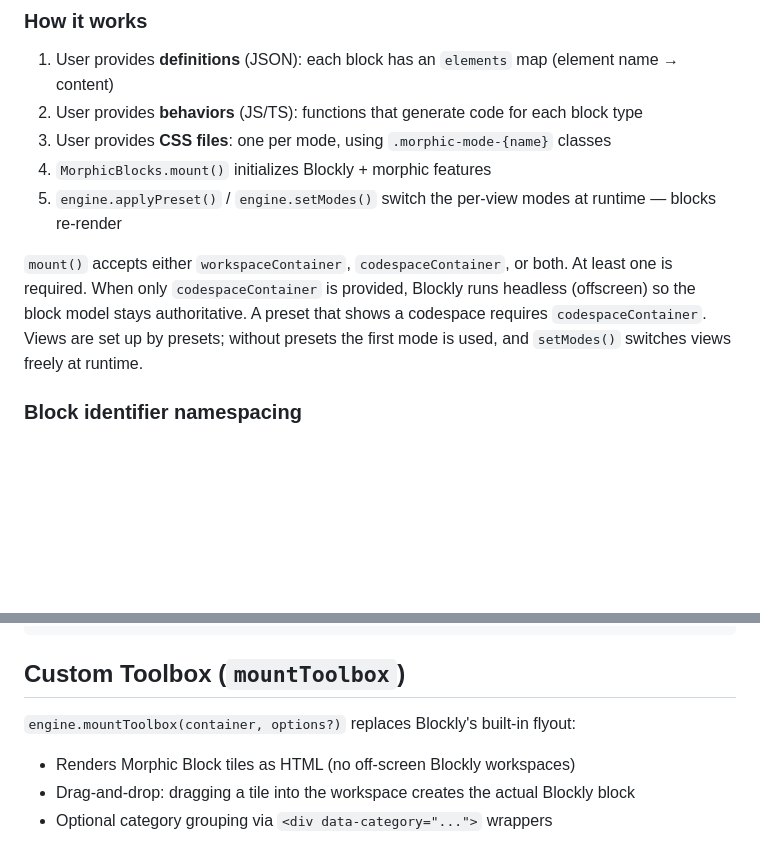
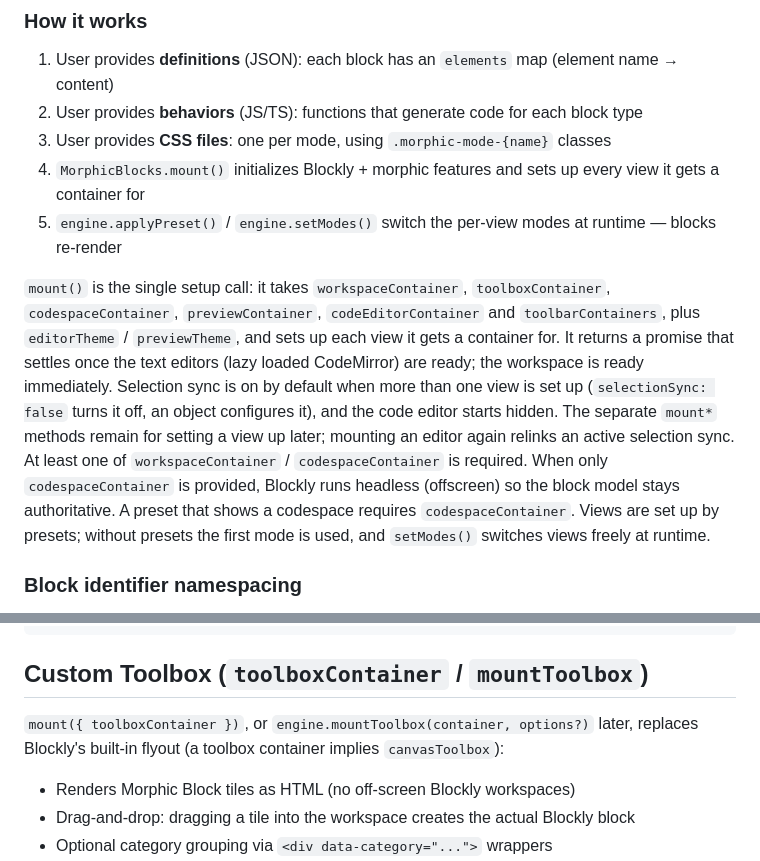
Before and after one commit to morphicblocks/morphic-blocks, a Markdown page: CLAUDE.md, 2 parts joined by grey strips. Drawn GitHub-style; blank space fills up the shorter version.

Commit message:
📝 docs(claude): describe the single mount call
The how it works notes and the custom toolbox section now describe mount()
as the single setup call, its containers, defaults and returned promise,
and the separate mount methods that remain.

Co-Authored-By: Claude Opus 5.5 <noreply@anthropic.com>

````diff
--- a/CLAUDE.md
+++ b/CLAUDE.md
@@ -43,10 +43,10 @@ jsdom cannot answer; tests check generated text, not rendering.
 1. User provides **definitions** (JSON): each block has an `elements` map (element name → content)
 2. User provides **behaviors** (JS/TS): functions that generate code for each block type
 3. User provides **CSS files**: one per mode, using `.morphic-mode-{name}` classes
-4. `MorphicBlocks.mount()` initializes Blockly + morphic features
+4. `MorphicBlocks.mount()` initializes Blockly + morphic features and sets up every view it gets a container for
 5. `engine.applyPreset()` / `engine.setModes()` switch the per-view modes at runtime — blocks re-render
 
-`mount()` accepts either `workspaceContainer`, `codespaceContainer`, or both. At least one is required. When only `codespaceContainer` is provided, Blockly runs headless (offscreen) so the block model stays authoritative. A preset that shows a codespace requires `codespaceContainer`. Views are set up by presets; without presets the first mode is used, and `setModes()` switches views freely at runtime.
+`mount()` is the single setup call: it takes `workspaceContainer`, `toolboxContainer`, `codespaceContainer`, `previewContainer`, `codeEditorContainer` and `toolbarContainers`, plus `editorTheme` / `previewTheme`, and sets up each view it gets a container for. It returns a promise that settles once the text editors (lazy loaded CodeMirror) are ready; the workspace is ready immediately. Selection sync is on by default when more than one view is set up (`selectionSync: false` turns it off, an object configures it), and the code editor starts hidden. The separate `mount*` methods remain for setting a view up later; mounting an editor again relinks an active selection sync. At least one of `workspaceContainer` / `codespaceContainer` is required. When only `codespaceContainer` is provided, Blockly runs headless (offscreen) so the block model stays authoritative. A preset that shows a codespace requires `codespaceContainer`. Views are set up by presets; without presets the first mode is used, and `setModes()` switches views freely at runtime.
 
 ### Block identifier namespacing
 
@@ -190,9 +190,9 @@ All elements are always rendered; CSS controls visibility:
 </div>
 ```
 
-## Custom Toolbox (`mountToolbox`)
+## Custom Toolbox (`toolboxContainer` / `mountToolbox`)
 
-`engine.mountToolbox(container, options?)` replaces Blockly's built-in flyout:
+`mount({ toolboxContainer })`, or `engine.mountToolbox(container, options?)` later, replaces Blockly's built-in flyout (a toolbox container implies `canvasToolbox`):
 
 - Renders Morphic Block tiles as HTML (no off-screen Blockly workspaces)
 - Drag-and-drop: dragging a tile into the workspace creates the actual Blockly block
````
